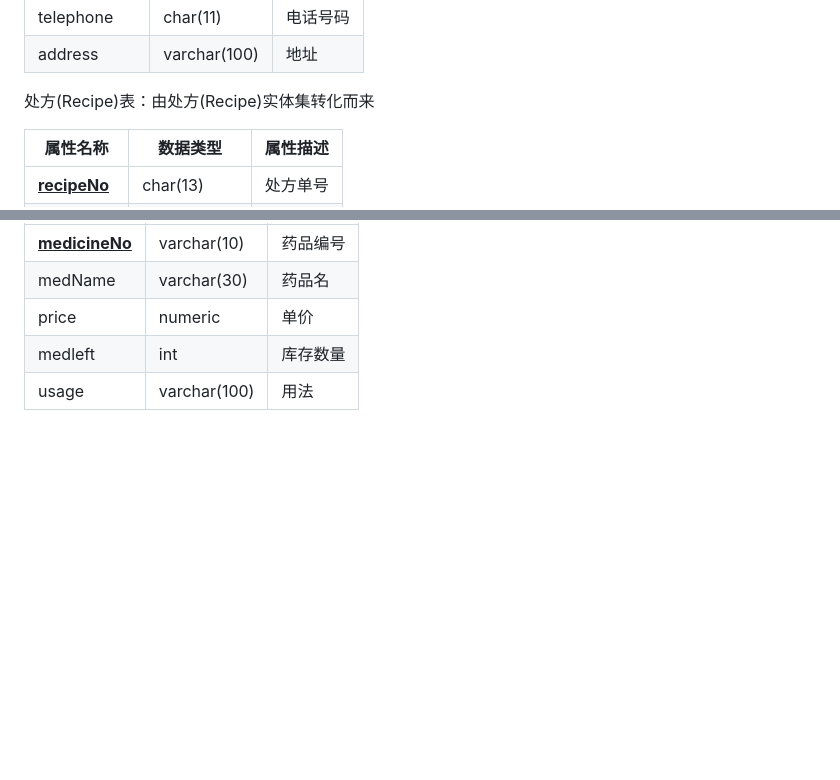
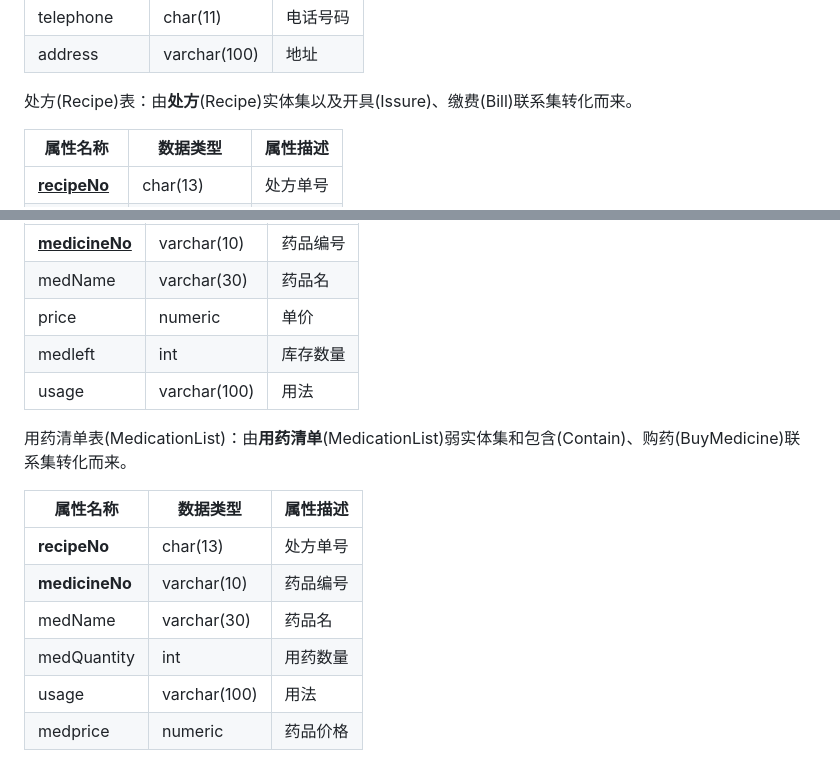
Before and after one commit to JJuprising/DbFinal2023, a Markdown page: 大作业记录.md, 2 parts joined by grey strips. Drawn GitHub-style; blank space fills up the shorter version.

Commit message:
5-22_3
修改了一些属性数据类型的，添加了用药清单关系模式

```diff
--- a/大作业记录.md
+++ b/大作业记录.md
@@ -223,7 +223,7 @@
 
 
 
-处方(Recipe)表：由处方(Recipe)实体集转化而来
+处方(Recipe)表：由**处方**(Recipe)实体集以及开具(Issure)、缴费(Bill)联系集转化而来。
 
 | 属性名称            | 数据类型     | 属性描述 |
 | ------------------- | ------------ | -------- |
@@ -244,3 +244,16 @@
 | price                 | numeric      | 单价     |
 | medleft               | int          | 库存数量 |
 | usage                 | varchar(100) | 用法     |
+
+
+
+用药清单表(MedicationList)：由**用药清单**(MedicationList)弱实体集和包含(Contain)、购药(BuyMedicine)联系集转化而来。
+
+| 属性名称       | 数据类型     | 属性描述 |
+| -------------- | ------------ | -------- |
+| **recipeNo**   | char(13)     | 处方单号 |
+| **medicineNo** | varchar(10)  | 药品编号 |
+| medName        | varchar(30)  | 药品名   |
+| medQuantity    | int          | 用药数量 |
+| usage          | varchar(100) | 用法     |
+| medprice       | numeric      | 药品价格 |
```
